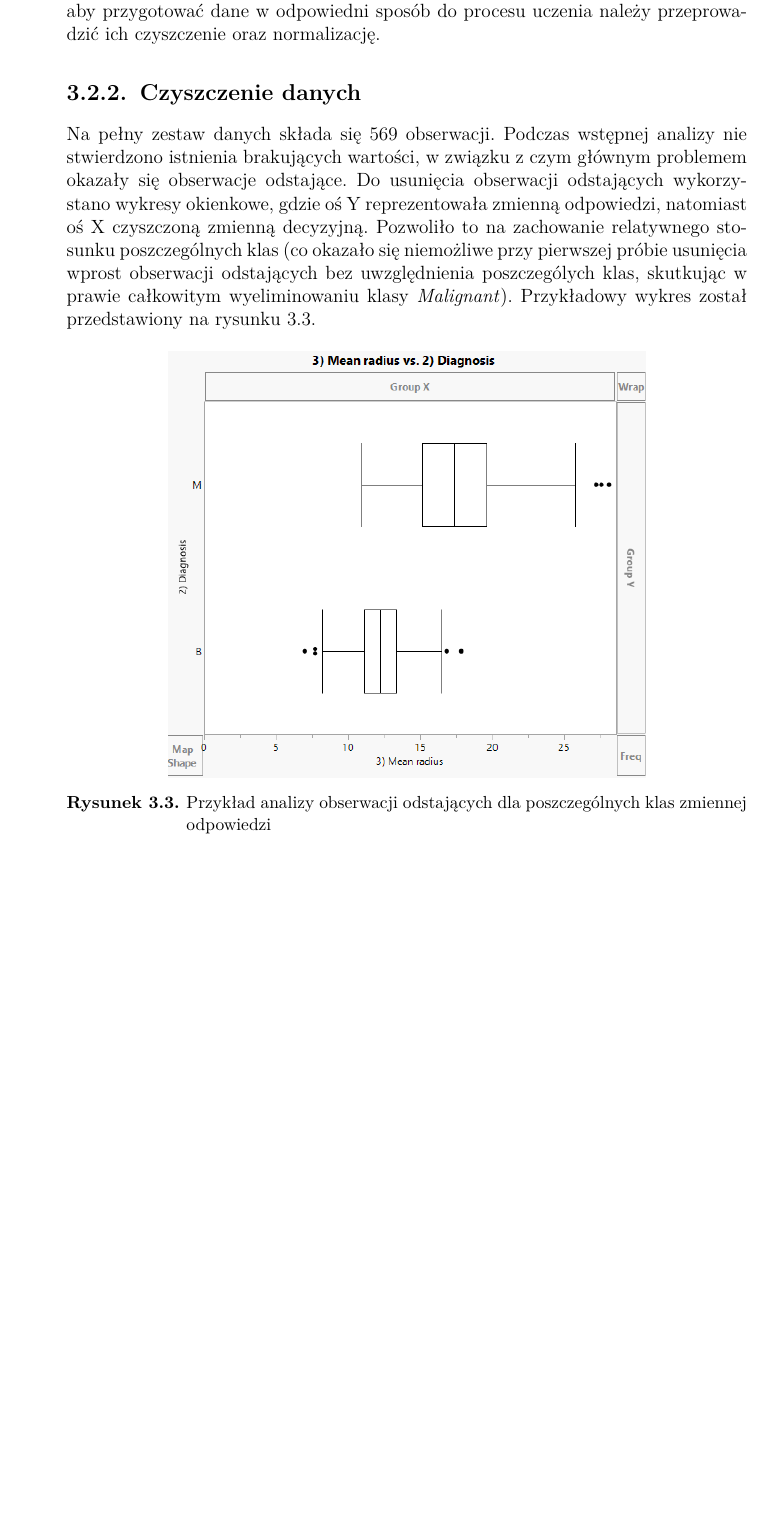
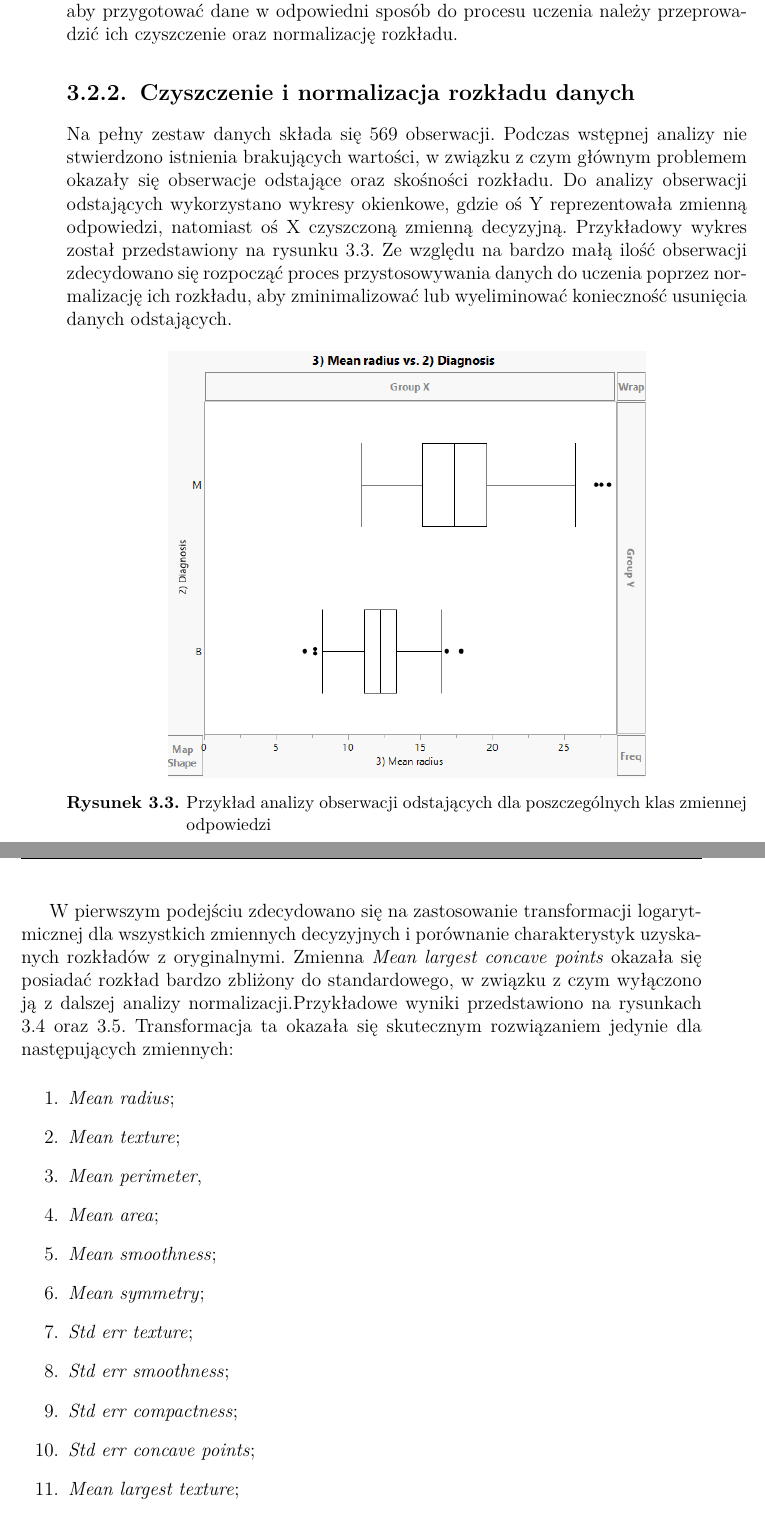
Before and after one commit to KacperWojciechowski/MastersThesis, a LaTeX thesis (Praca/praca.tex, which reads Praca/Rozdzial3/rozdzial3.tex): part of page 15 of 16 before the commit and two parts of pages 15 and 16 of 18 after it, the two joined at a grey line, cut so that both start at the same text, the shorter picture padded with empty space. Compiled offline with pdfLaTeX.

Commit message:
Added data normalization

```diff
--- a/Praca/Rozdzial3/rozdzial3.tex
+++ b/Praca/Rozdzial3/rozdzial3.tex
@@ -46,11 +46,11 @@
 
 	Proces analizy rozkładu rozpoczęty został od przyjrzenia się zmiennej odpowiedzi (\textit{Diagnosis}). Rysunek 3.1 przedstawia uzyskany histogram, wraz z tabelą określającą ilość obserwacji danej klasy i współczynnik prawdopodobieństwa przynależności odpowiedzi do danej klasy. Zauważyć można, że dla użytego zestawu danych ilość zarejestrowano 357 obserwacji łagodnego raka piersi, a jego prawdopodobieństwo przynależności do klasy \textit{Benign} wynosi $\approx$ 62,7\%, natomiast do klasy \textit{Malignant} przynależało 212 obserwacji z prawodpodobieństwem $\approx$ 37,3\%.
 
-	Podczas analizy histogramów zmiennych decyzyjnych, stwierdzono że znaczna ilość ma charakter prawostronnie skośny oraz występują dla nich obserwacje odstające, o czym informuje znajdujący się po prawej stronie histogramu wykres okienkowy (ang. \textit{box graph}), co przedstawiono na rysunku 3.2. Wyjątkiem okazała się zmienna \textit{Mean Largest Concave Points}), która mimo lekkiej skośności, okazała się nie posiadać obserwacji odstających. Na podstawie tych informacji stwierdzono, że aby przygotować dane w odpowiedni sposób do procesu uczenia należy przeprowadzić ich czyszczenie oraz normalizację.
+	Podczas analizy histogramów zmiennych decyzyjnych, stwierdzono że znaczna ilość ma charakter prawostronnie skośny oraz występują dla nich obserwacje odstające, o czym informuje znajdujący się po prawej stronie histogramu wykres okienkowy (ang. \textit{box graph}), co przedstawiono na rysunku 3.2. Wyjątkiem okazała się zmienna \textit{Mean Largest Concave Points}), która mimo lekkiej skośności, okazała się nie posiadać obserwacji odstających. Na podstawie tych informacji stwierdzono, że aby przygotować dane w odpowiedni sposób do procesu uczenia należy przeprowadzić ich czyszczenie oraz normalizację rozkładu.
 
-	\subsection{Czyszczenie danych}
+	\subsection{Czyszczenie i normalizacja rozkładu danych}
 
-	Na pełny zestaw danych składa się 569 obserwacji. Podczas wstępnej analizy nie stwierdzono istnienia brakujących wartości, w związku z czym głównym problemem okazały się obserwacje odstające. Do usunięcia obserwacji odstających wykorzystano wykresy okienkowe, gdzie oś Y reprezentowała zmienną odpowiedzi, natomiast oś X czyszczoną zmienną decyzyjną. Pozwoliło to na zachowanie relatywnego stosunku poszczególnych klas (co okazało się niemożliwe przy pierwszej próbie usunięcia wprost obserwacji odstających bez uwzględnienia poszczególych klas, skutkując w prawie całkowitym wyeliminowaniu klasy \textit{Malignant}). Przykładowy wykres został przedstawiony na rysunku 3.3.
+	Na pełny zestaw danych składa się 569 obserwacji. Podczas wstępnej analizy nie stwierdzono istnienia brakujących wartości, w związku z czym głównym problemem okazały się obserwacje odstające oraz skośności rozkładu. Do analizy obserwacji odstających wykorzystano wykresy okienkowe, gdzie oś Y reprezentowała zmienną odpowiedzi, natomiast oś X czyszczoną zmienną decyzyjną. Przykładowy wykres został przedstawiony na rysunku 3.3. Ze względu na bardzo małą ilość obserwacji zdecydowano się rozpocząć proces przystosowywania danych do uczenia poprzez normalizację ich rozkładu, aby zminimalizować lub wyeliminować konieczność usunięcia danych odstających.
 
 	\begin{figure}[!ht]
 		\centering
@@ -60,3 +60,19 @@
 	\end{figure}
 
 	\newpage
+
+	W pierwszym podejściu zdecydowano się na zastosowanie transformacji logarytmicznej dla wszystkich zmiennych decyzyjnych i porównanie charakterystyk uzyskanych rozkładów z oryginalnymi. Zmienna \textit{Mean largest concave points} okazała się posiadać rozkład bardzo zbliżony do standardowego, w związku z czym wyłączono ją z dalszej analizy normalizacji.Przykładowe wyniki przedstawiono na rysunkach 3.4 oraz 3.5. Transformacja ta okazała się skutecznym rozwiązaniem jedynie dla następujących zmiennych:
+
+	\begin{enumerate}
+		\item \textit{Mean radius};
+		\item \textit{Mean texture};
+		\item \textit{Mean perimeter},
+		\item \textit{Mean area};
+		\item \textit{Mean smoothness};
+		\item \textit{Mean symmetry};
+		\item \textit{Std err texture};
+		\item \textit{Std err smoothness};
+		\item \textit{Std err compactness};
+		\item \textit{Std err concave points};
+		\item \textit{Mean largest texture};
+		\item \textit{Mean largest smoothness};
@@ -62,0 +86,4 @@
+		\label{fig:log}
+	\end{figure}
+
+	\newpage
```
Also changed, not shown: Praca/Rysunki/Rozdzial3/cube_root.png (added), Praca/Rysunki/Rozdzial3/log.png (added), Praca/praca.pdf, Praca/Rozdzial3/rozdzial3.tex (28 more changed lines), 6 other files.
